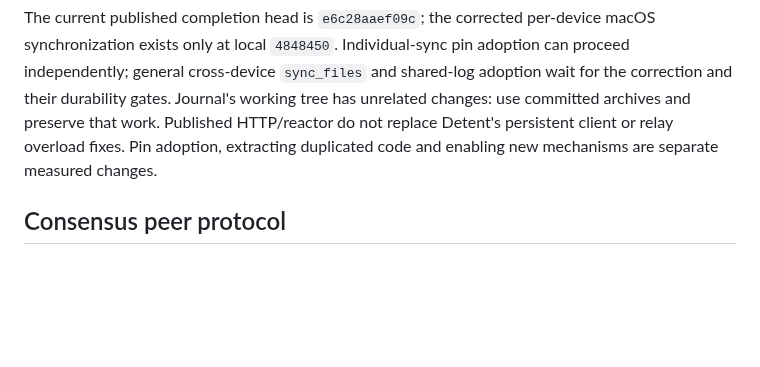
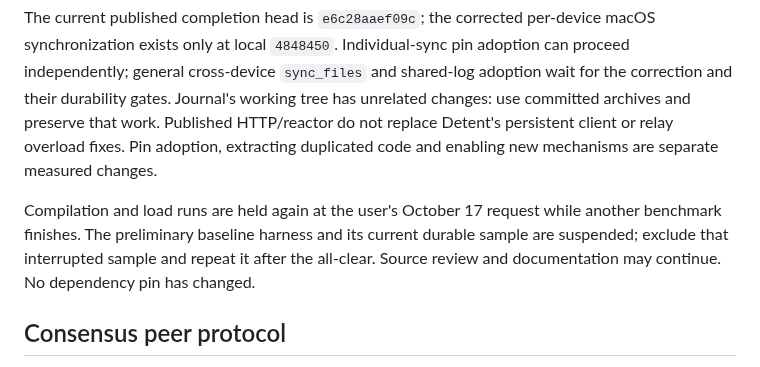
Before and after one commit to Kronuz/Detent, a Markdown page: docs/DEPENDENCY_UPGRADES.md, the part around the change. Drawn GitHub-style; blank space fills up the shorter version.

```diff
--- a/docs/DEPENDENCY_UPGRADES.md
+++ b/docs/DEPENDENCY_UPGRADES.md
@@ -9,6 +9,8 @@ Detent pins its direct and transitive dependencies in `cmake/dependencies.json`.
 The user requested adoption of the latest libraries, before/after benchmarks and an audit for duplicated mechanisms. The [validated adoption blueprint](LIBRARY_ADOPTION_ARCHITECTURE.md) governs this pass. Published default-branch heads differ for 27 of 28 Kronuz pins in the [new inventory](../benchmarks/library-adoption-candidates-20261017.json); older candidate rows below retain their historical qualification only. Freeze the transport application baseline before changing pins, capture preliminary old-library measurements, then compare old/new builds from identical application sources in alternating pairs.
 
 The current published completion head is `e6c28aaef09c`; the corrected per-device macOS synchronization exists only at local `4848450`. Individual-sync pin adoption can proceed independently; general cross-device `sync_files` and shared-log adoption wait for the correction and their durability gates. Journal's working tree has unrelated changes: use committed archives and preserve that work. Published HTTP/reactor do not replace Detent's persistent client or relay overload fixes. Pin adoption, extracting duplicated code and enabling new mechanisms are separate measured changes.
+
+Compilation and load runs are held again at the user's October 17 request while another benchmark finishes. The preliminary baseline harness and its current durable sample are suspended; exclude that interrupted sample and repeat it after the all-clear. Source review and documentation may continue. No dependency pin has changed.
 
 ## Consensus peer protocol
 
```
Also changed, not shown: docs/LIBRARY_ADOPTION_ARCHITECTURE.md (+8 -0 lines).
